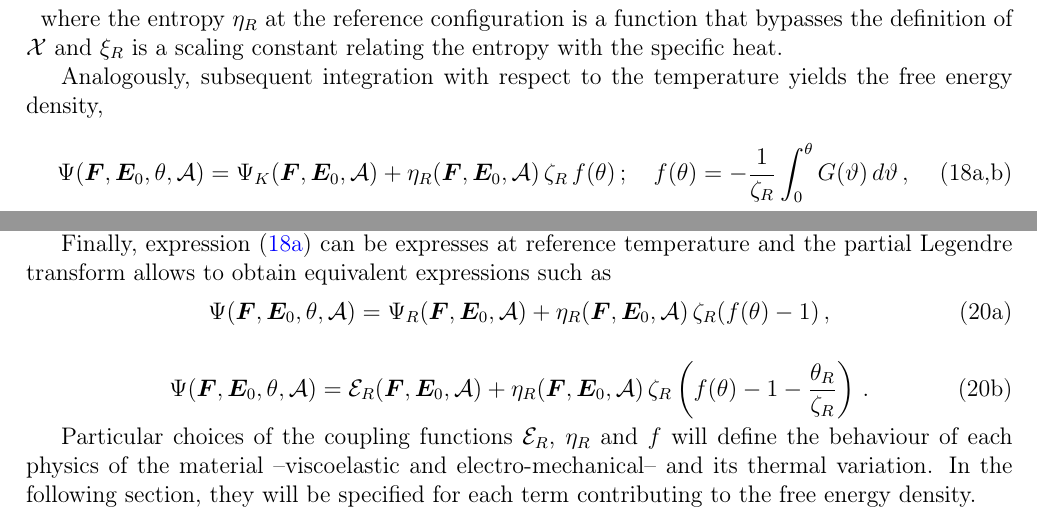
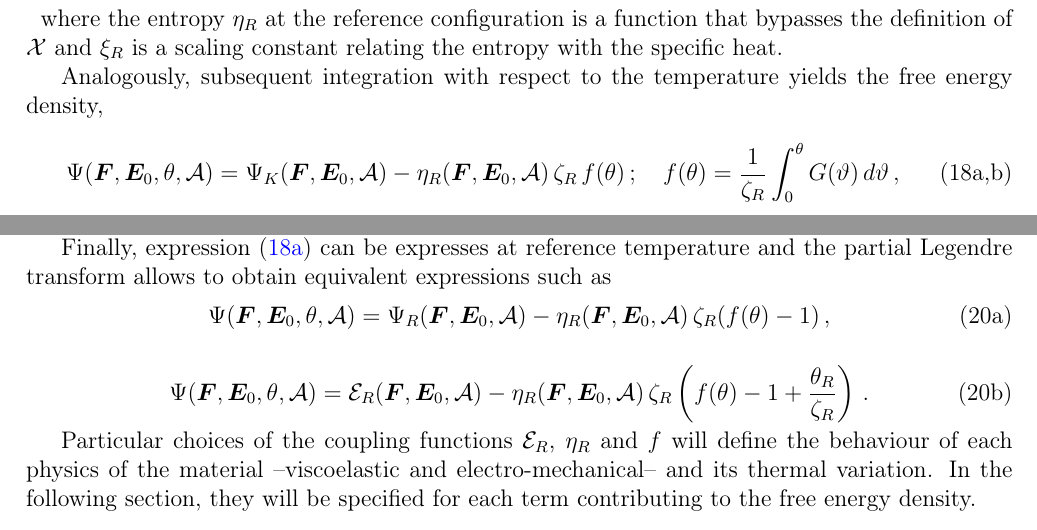
Before and after one commit to miguelmaso/2026-TEM-paper, a LaTeX paper (article/article.tex, which reads article/sections/02_constitutive_eq.tex): two parts of pages 6 and 7 of 32, joined at a grey line, cut so that both start at the same text. Compiled offline with pdfLaTeX.

Commit message:
fixed sign

```diff
--- a/article/sections/02_constitutive_eq.tex
+++ b/article/sections/02_constitutive_eq.tex
@@ -128,8 +128,8 @@ where the entropy $\eta_R$ at the reference configuration is a function that byp
 Analogously, subsequent integration with respect to the temperature yields the free energy density,
 \begin{subequations} \label{eqn:free_energy_density_integral}
 \begin{equation}
-	\Psi(\F,\E_0,\theta,\A) = \Psi_K(\F,\E_0,\A) + \eta_R(\F,\E_0,\A)\,\zeta_R\,f(\theta) \,;\quad
-  f(\theta) = -\frac{1}{\zeta_R} \int_{0}^{\theta} G(\vartheta) \, d\vartheta \,,
+	\Psi(\F,\E_0,\theta,\A) = \Psi_K(\F,\E_0,\A) - \eta_R(\F,\E_0,\A)\,\zeta_R\,f(\theta) \,;\quad
+  f(\theta) = \frac{1}{\zeta_R} \int_{0}^{\theta} G(\vartheta) \, d\vartheta \,,
   \tag{\ref*{eqn:free_energy_density_integral}a,b}
 \end{equation}
 \refstepcounter{equation}\label{eqn:free_energy_density_integral_a}
@@ -148,11 +148,11 @@ However, the parallelism between the expressions for the entropy and the free en
 Finally, expression \eqref{eqn:free_energy_density_integral_a} can be expresses at reference temperature and the partial Legendre transform allows to obtain equivalent expressions such as
 \begin{subequations} \label{eqn:free_energy_density_integral_variant}
   \begin{equation}
-    \Psi(\F,\E_0,\theta,\A) = \Psi_R(\F,\E_0,\A) + \eta_R(\F,\E_0,\A)\,\zeta_R (f(\theta) - 1) \,,
+    \Psi(\F,\E_0,\theta,\A) = \Psi_R(\F,\E_0,\A) - \eta_R(\F,\E_0,\A)\,\zeta_R (f(\theta) - 1) \,,
   \end{equation} \vspace{0.5pt}
   \begin{equation}
-    \Psi(\F,\E_0,\theta,\A) = \Eps_R(\F,\E_0,\A) + \eta_R(\F,\E_0,\A)\,\zeta_R \left(
-      f(\theta) - 1 - \frac{\theta_R}{\zeta_R}
+    \Psi(\F,\E_0,\theta,\A) = \Eps_R(\F,\E_0,\A) - \eta_R(\F,\E_0,\A)\,\zeta_R \left(
+      f(\theta) - 1 + \frac{\theta_R}{\zeta_R}
     \right) \,.
   \end{equation}
 \end{subequations}
```
